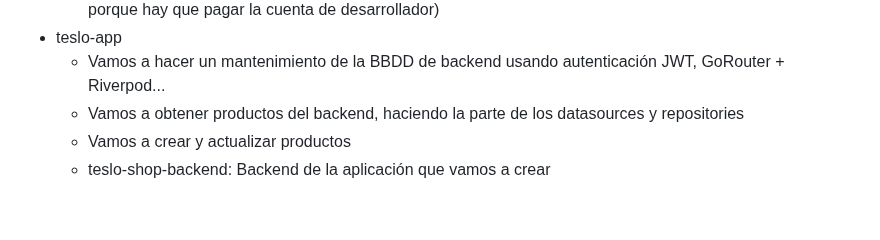
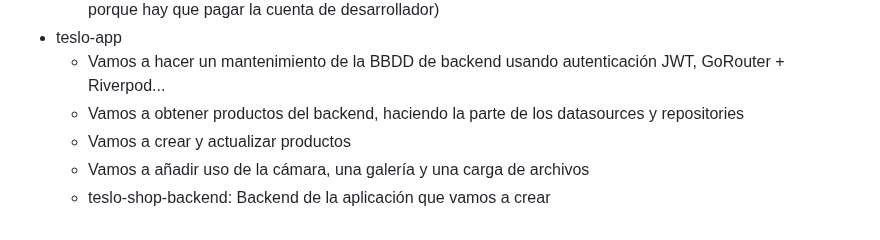
Before and after one commit to JoseManuelMunozManzano/Flutter-curso, a Markdown page: README.md, the part around the change. Drawn GitHub-style.

```diff
--- a/README.md
+++ b/README.md
@@ -1530,4 +1530,5 @@ Si arrancamos el proyecto nos da un error indicando que, para usar las notificac
   - Vamos a hacer un mantenimiento de la BBDD de backend usando autenticación JWT, GoRouter + Riverpod...
   - Vamos a obtener productos del backend, haciendo la parte de los datasources y repositories
   - Vamos a crear y actualizar productos
+  - Vamos a añadir uso de la cámara, una galería y una carga de archivos
   - teslo-shop-backend: Backend de la aplicación que vamos a crear
```
Also changed, not shown: teslo-app/README.md (+18 -2 lines).
